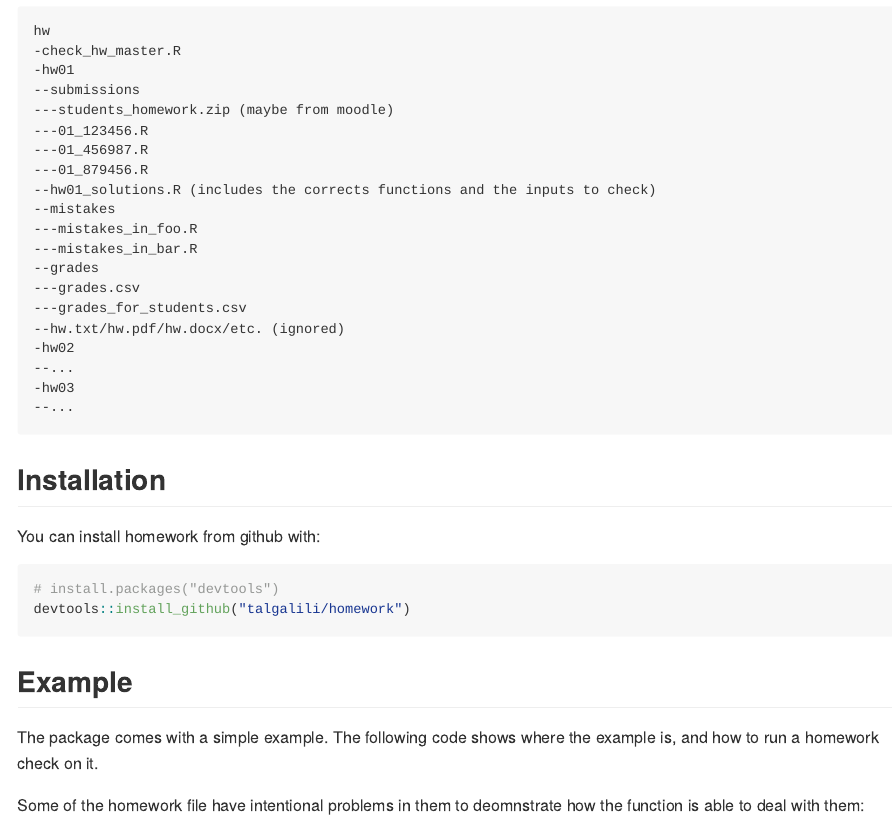
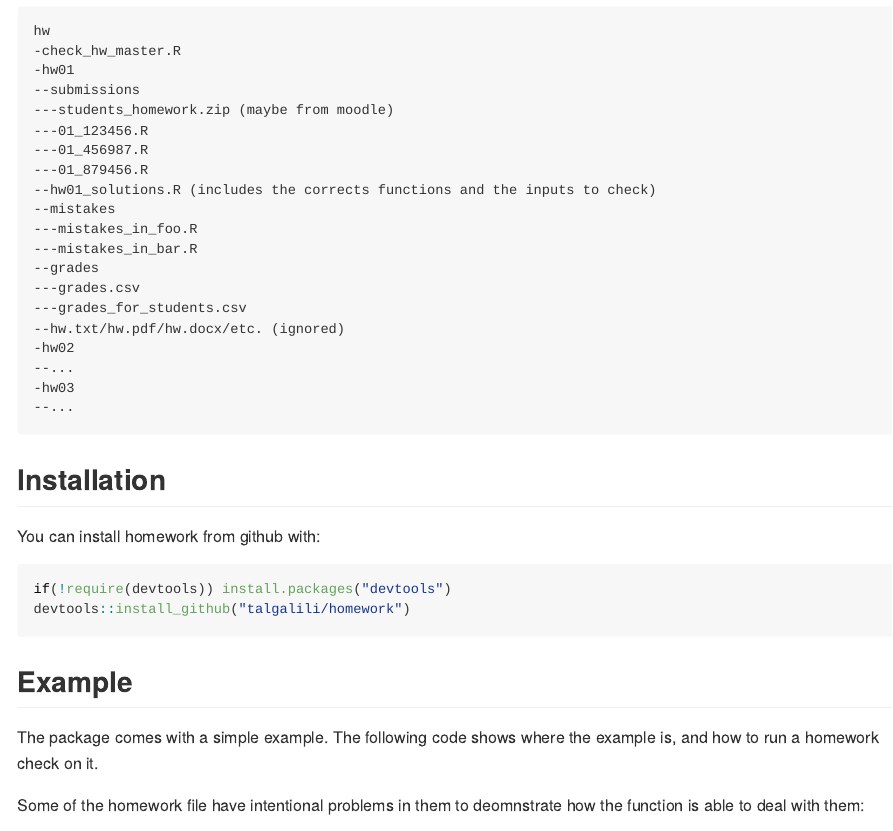
Before and after one commit to talgalili/homework, an R Markdown document (README.Rmd): the page in a window 1100 px wide, from 880 px down. The pictures show the output file README.md that the author committed with the source, drawn offline in the style of GitHub.

Commit message:
install devtools if missing

````diff
--- a/README.Rmd
+++ b/README.Rmd
@@ -63,7 +63,7 @@ hw
 You can install homework from github with:
 
 ```{r gh-installation, eval = FALSE}
-# install.packages("devtools")
+if(!require(devtools)) install.packages("devtools")
 devtools::install_github("talgalili/homework")
 ```
 
````
Also changed, not shown: README.md.
